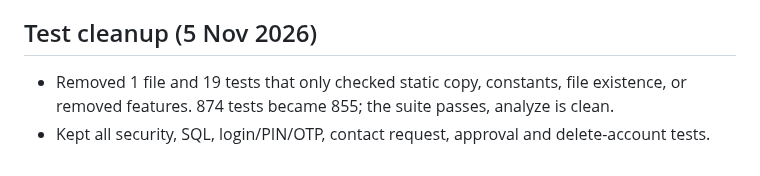
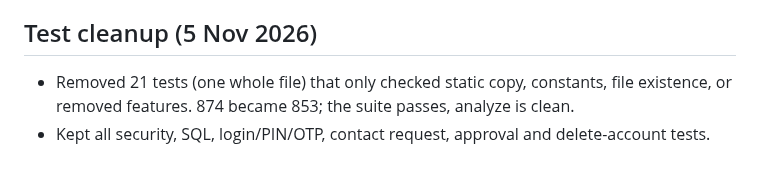
Before and after one commit to FarrelAlfarabi/Undip-Alumni-Connect, a Markdown page: docs/STAGE_LOG.md, the part around the change. Drawn GitHub-style.

Commit message:
Fix test counts in stage log
Co-Authored-By: Claude Sonnet 5.5 <noreply@anthropic.com>
Claude-Session: https://claude.ai/code/session_01TXhGFMtyUfFGqmyHttgyuo

```diff
--- a/docs/STAGE_LOG.md
+++ b/docs/STAGE_LOG.md
@@ -242,5 +242,5 @@ Everything test first. Dart: analyze clean, all tests pass (2 skipped, the relea
 - Pull-to-refresh on Jobs, Alumni, Marketplace, Business, Notifications, My jobs/businesses/products and admin Jobs.
 - Daily job limit now counts a post log (`job_post_log`), so delete and repost no longer bypasses it. Edited in the unmerged migration `20261105210000`. Delete-account SQL test covers closed jobs, cancelled requests and admin log.
 ## Test cleanup (5 Nov 2026)
-- Removed 1 file and 19 tests that only checked static copy, constants, file existence, or removed features. 874 tests became 855; the suite passes, analyze is clean.
+- Removed 21 tests (one whole file) that only checked static copy, constants, file existence, or removed features. 874 became 853; the suite passes, analyze is clean.
 - Kept all security, SQL, login/PIN/OTP, contact request, approval and delete-account tests.
```
